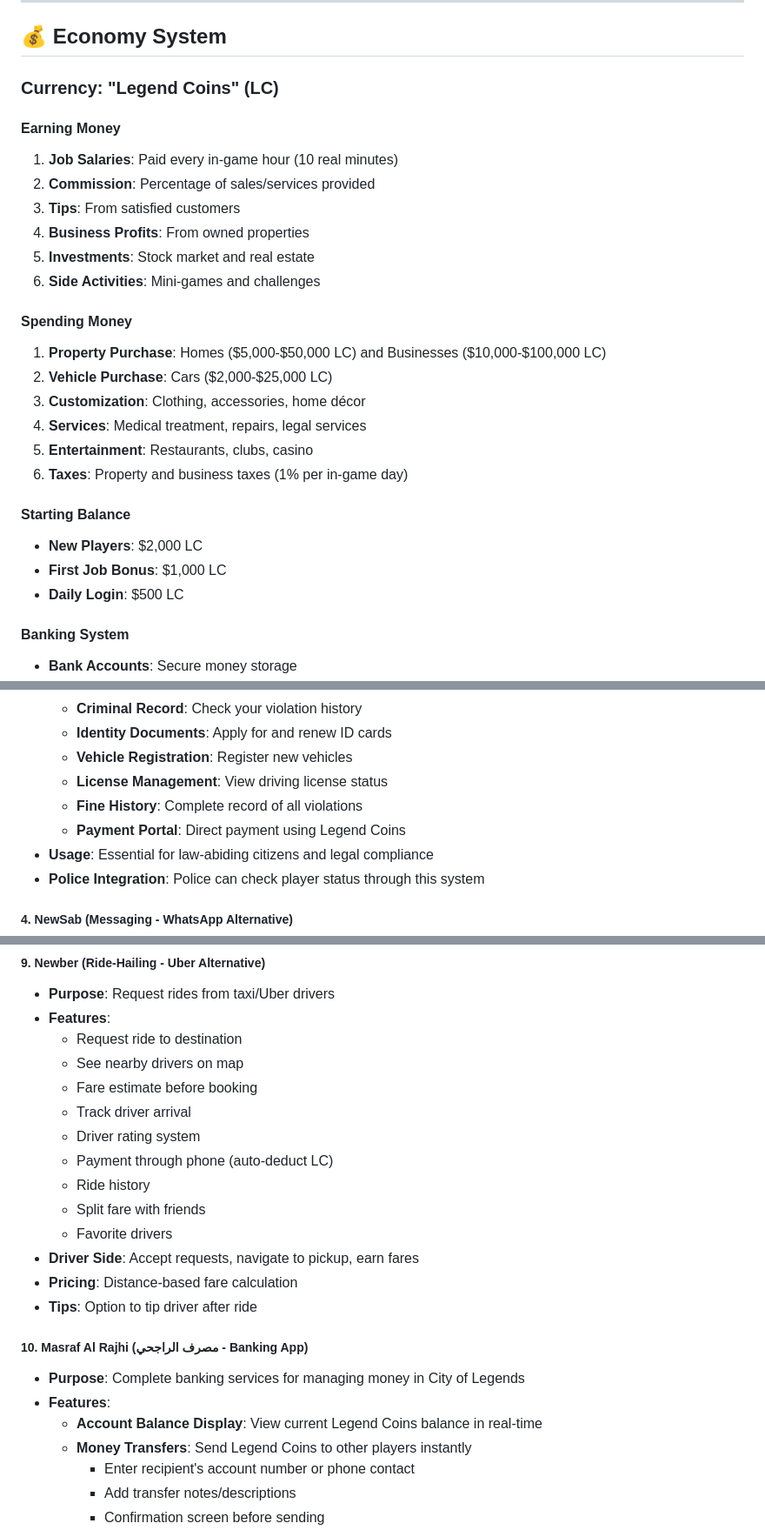
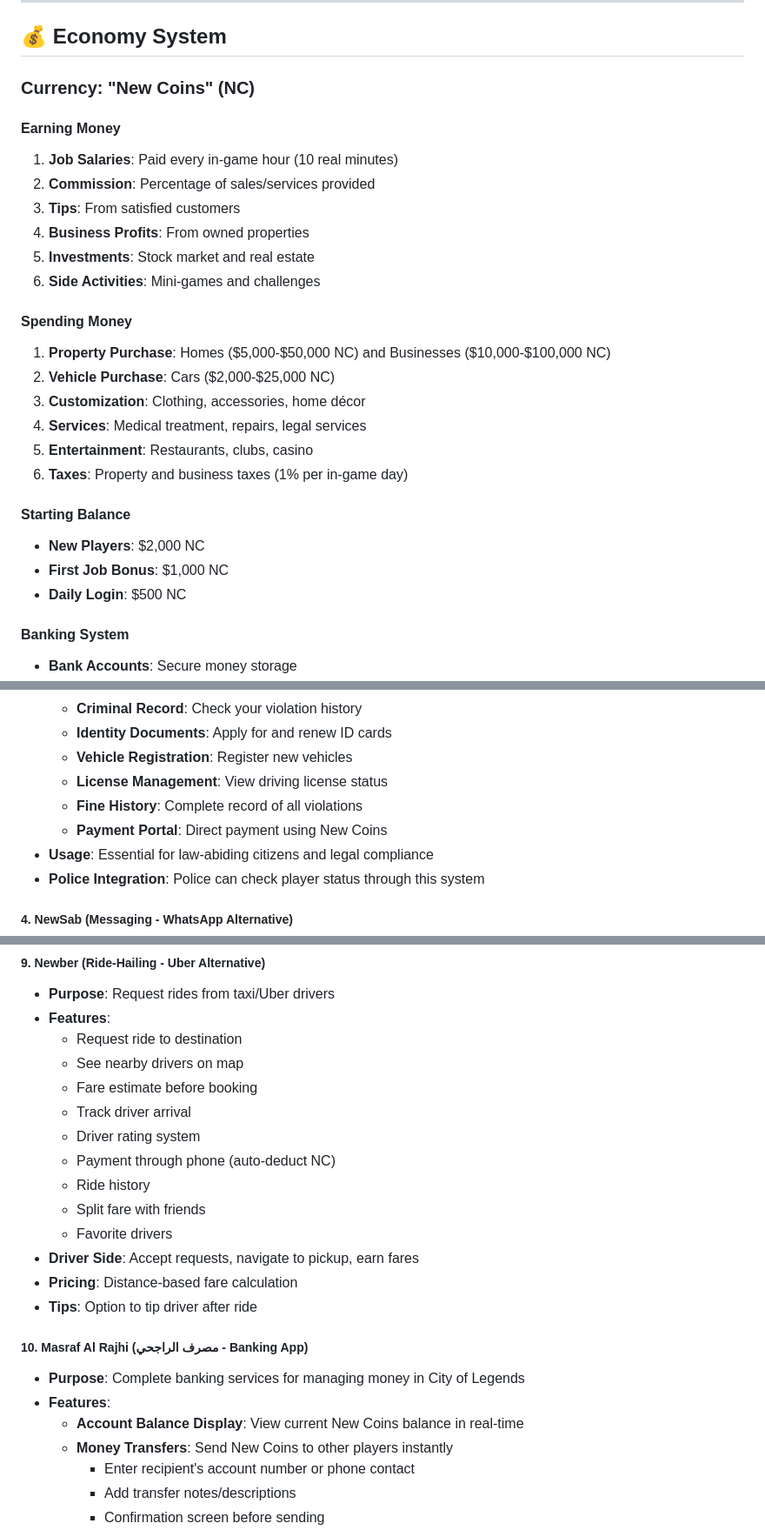
Before and after one commit to uyteytydeydey/acuity-scheduling-unlocked, a Markdown page: FORTNITE_ROLEPLAY_MAP.md, 3 parts joined by grey strips. Shown at 87% size. Rendered like a GitHub page.

Commit message:
Rename currency from "Legend Coins" to "New Coins" throughout documentation
Co-authored-by: uyteytydeydey <184912412+uyteytydeydey@users.noreply.github.com>

```diff
--- a/FORTNITE_ROLEPLAY_MAP.md
+++ b/FORTNITE_ROLEPLAY_MAP.md
@@ -619,7 +619,7 @@ If Governor is unavailable:
 
 ## 💰 Economy System
 
-### Currency: "Legend Coins" (LC)
+### Currency: "New Coins" (NC)
 
 #### Earning Money
 1. **Job Salaries**: Paid every in-game hour (10 real minutes)
@@ -630,17 +630,17 @@ If Governor is unavailable:
 6. **Side Activities**: Mini-games and challenges
 
 #### Spending Money
-1. **Property Purchase**: Homes ($5,000-$50,000 LC) and Businesses ($10,000-$100,000 LC)
-2. **Vehicle Purchase**: Cars ($2,000-$25,000 LC)
+1. **Property Purchase**: Homes ($5,000-$50,000 NC) and Businesses ($10,000-$100,000 NC)
+2. **Vehicle Purchase**: Cars ($2,000-$25,000 NC)
 3. **Customization**: Clothing, accessories, home décor
 4. **Services**: Medical treatment, repairs, legal services
 5. **Entertainment**: Restaurants, clubs, casino
 6. **Taxes**: Property and business taxes (1% per in-game day)
 
 #### Starting Balance
-- **New Players**: $2,000 LC
-- **First Job Bonus**: $1,000 LC
-- **Daily Login**: $500 LC
+- **New Players**: $2,000 NC
+- **First Job Bonus**: $1,000 NC
+- **Daily Login**: $500 NC
 
 #### Banking System
 - **Bank Accounts**: Secure money storage
@@ -862,7 +862,7 @@ If Governor is unavailable:
   - **Vehicle Registration**: Register new vehicles
   - **License Management**: View driving license status
   - **Fine History**: Complete record of all violations
-  - **Payment Portal**: Direct payment using Legend Coins
+  - **Payment Portal**: Direct payment using New Coins
 - **Usage**: Essential for law-abiding citizens and legal compliance
 - **Police Integration**: Police can check player status through this system
 
@@ -940,7 +940,7 @@ If Governor is unavailable:
   - Fare estimate before booking
   - Track driver arrival
   - Driver rating system
-  - Payment through phone (auto-deduct LC)
+  - Payment through phone (auto-deduct NC)
   - Ride history
   - Split fare with friends
   - Favorite drivers
@@ -951,8 +951,8 @@ If Governor is unavailable:
 ##### 10. **Masraf Al Rajhi** (مصرف الراجحي - Banking App)
 - **Purpose**: Complete banking services for managing money in City of Legends
 - **Features**:
-  - **Account Balance Display**: View current Legend Coins balance in real-time
-  - **Money Transfers**: Send Legend Coins to other players instantly
+  - **Account Balance Display**: View current New Coins balance in real-time
+  - **Money Transfers**: Send New Coins to other players instantly
     - Enter recipient's account number or phone contact
     - Add transfer notes/descriptions
     - Confirmation screen before sending
```
Also changed, not shown: other parts of FORTNITE_ROLEPLAY_MAP.md (+2 -2 lines), FORTNITE_TECHNICAL_GUIDE.md (+2 -2 lines).
